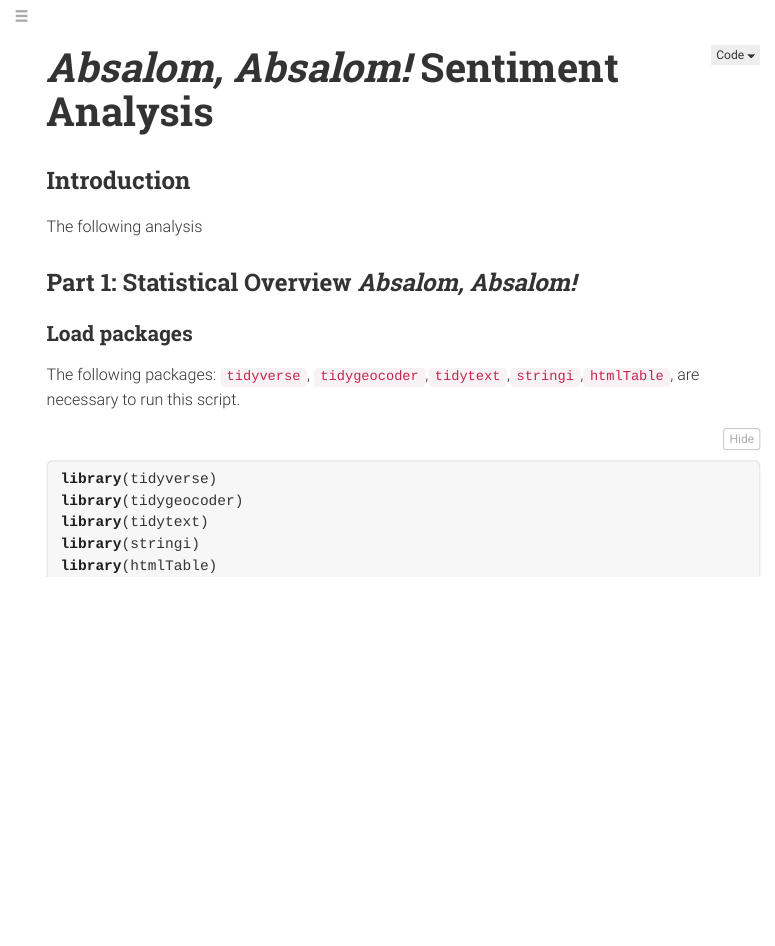
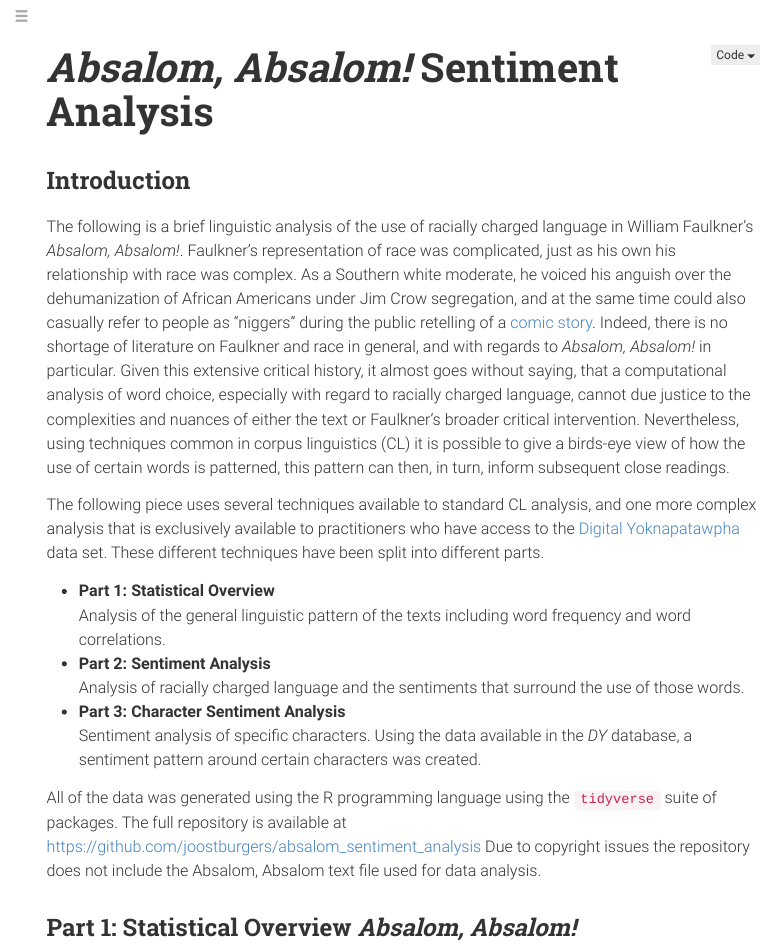
Before and after one commit to joostburgers/absalom_sentiment_analysis, an R Markdown document (absalom_sentiment.Rmd): the page in a window 1100 px wide, from its top. The pictures show the output file absalom_sentiment.html that the author committed with the source, opened offline; folded parts are opened; menus at the side of the page are left out.

Commit message:
Quick update after file read in

````diff
--- a/absalom_sentiment.Rmd
+++ b/absalom_sentiment.Rmd
@@ -8,25 +8,44 @@ output:
 ---
 
 
-```{r setup, include=FALSE, messages = FALSE, warning=FALSE, error=FALSE}
-knitr::opts_chunk$set(echo = TRUE, message = FALSE, warning=FALSE, error=FALSE)
+```{r setup, include=FALSE, message = FALSE, warning=FALSE, error=FALSE}
+knitr::opts_chunk$set(echo = FALSE, message = FALSE, warning=FALSE, error=FALSE)
 ```
 
 ## Introduction
 
-The following analysis
+The following is a brief linguistic analysis of the use of racially charged language in William Faulkner's *Absalom, Absalom!*. Faulkner's representation of race was complicated, just as his own his relationship with race was complex. As a Southern white moderate, he voiced his anguish over the dehumanization of African Americans under Jim Crow segregation, and at the same time could also casually refer to people as "niggers" during the public retelling of a [comic story](https://faulkner.lib.virginia.edu/display/wfaudio02_2.html#wfaudio02_2.2). Indeed, there is no shortage of literature on Faulkner and race in general, and with regards to *Absalom, Absalom!* in particular. Given this extensive critical history, it almost goes without saying, that a computational analysis of word choice, especially with regard to racially charged language, cannot due justice to the complexities and nuances of either the text or Faulkner's broader critical intervention. Nevertheless, using techniques common in corpus linguistics (CL) it is possible to give a birds-eye view of how the use of certain words is patterned, this pattern can then, in turn, inform subsequent close readings.
+
+The following piece uses several techniques available to standard CL analysis, and one more complex analysis that is exclusively available to practitioners who have access to the [Digital Yoknapatawpha](http://faulkner.iath.virginia.edu/) data set. These different techniques have been split into different parts.
+
+- **Part 1: Statistical Overview**
+          Analysis of the general linguistic pattern of the texts including word frequency and word           correlations.
+- **Part 2: Sentiment Analysis**
+          Analysis of racially charged language and the sentiments that surround the use of those             words.
+- **Part 3: Character Sentiment Analysis**
+          Sentiment analysis of specific characters. Using the data available in the *DY* database,           a sentiment pattern around certain characters was created.
+
+All of the data was generated using the R programming language using the `tidyverse` suite of packages. The full repository is available at https://github.com/joostburgers/absalom_sentiment_analysis Due to copyright issues the repository does not include the Absalom, Absalom text file used for data analysis.
 
 
 ## Part 1: Statistical Overview *Absalom, Absalom!*
 
-### Load packages
-
-The following packages: `tidyverse`, `tidygeocoder`,`tidytext`,`stringi`,`htmlTable`, are necessary to run this script.
-
 ```{r load_packages}
 library(tidyverse)
-library(tidygeocoder)
 library(tidytext)
 library(stringi)
 library(htmlTable)
 ```
+
+```{r load_text}
+#Read in the text
+absalom_df <- as.data.frame(read_file("Faulkner_William_Absalom_Absalom.txt"))
+colnames(absalom_df) <- "text"
+```
+
+
+```{r unnest_text}
+
+#unnest the text by sentence and then label each chapter.
+absalom_tidy <- absalom_df %>%
+                unnest_regex(text,text, pattern="—[:digit:]—" ) %>%
````
Also changed, not shown: absalom_sentiment.html, absalom_sentiment.Rmd (4 more changed lines).
